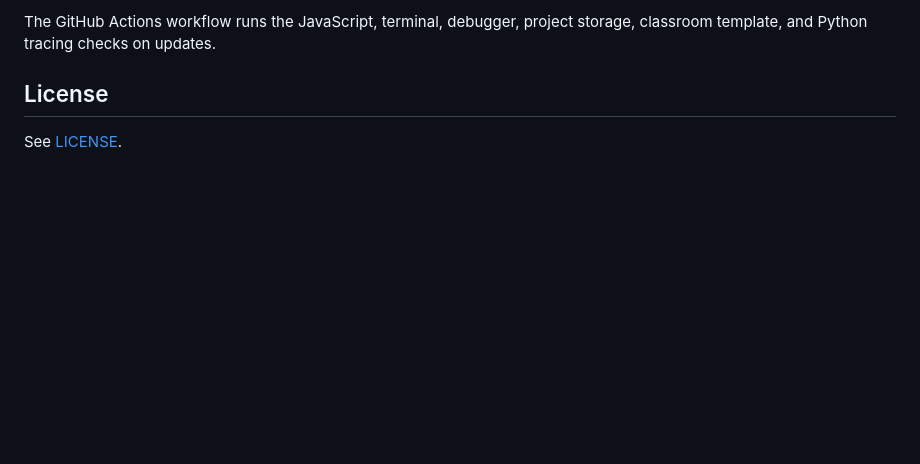
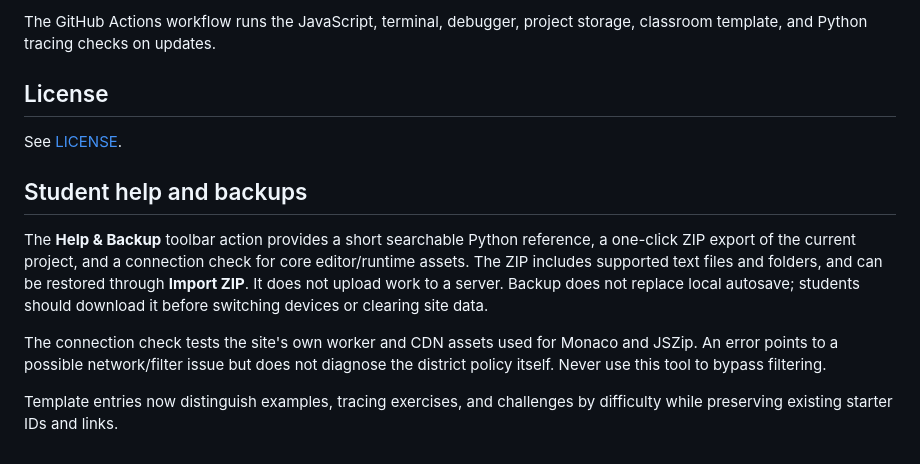
Before and after one commit to aspiece/python-lab, a Markdown page: README.md, the part around the change. GitHub-like rendering; blank space fills up the shorter version.

Commit message:
Improve classroom tools, save warnings, and template guidance

```diff
--- a/README.md
+++ b/README.md
@@ -83,3 +83,11 @@ The GitHub Actions workflow runs the JavaScript, terminal, debugger, project sto
 ## License
 
 See [LICENSE](LICENSE).
+
+## Student help and backups
+
+The **Help & Backup** toolbar action provides a short searchable Python reference, a one-click ZIP export of the current project, and a connection check for core editor/runtime assets. The ZIP includes supported text files and folders, and can be restored through **Import ZIP**. It does not upload work to a server. Backup does not replace local autosave; students should download it before switching devices or clearing site data.
+
+The connection check tests the site's own worker and CDN assets used for Monaco and JSZip. An error points to a possible network/filter issue but does not diagnose the district policy itself. Never use this tool to bypass filtering.
+
+Template entries now distinguish examples, tracing exercises, and challenges by difficulty while preserving existing starter IDs and links.
```
